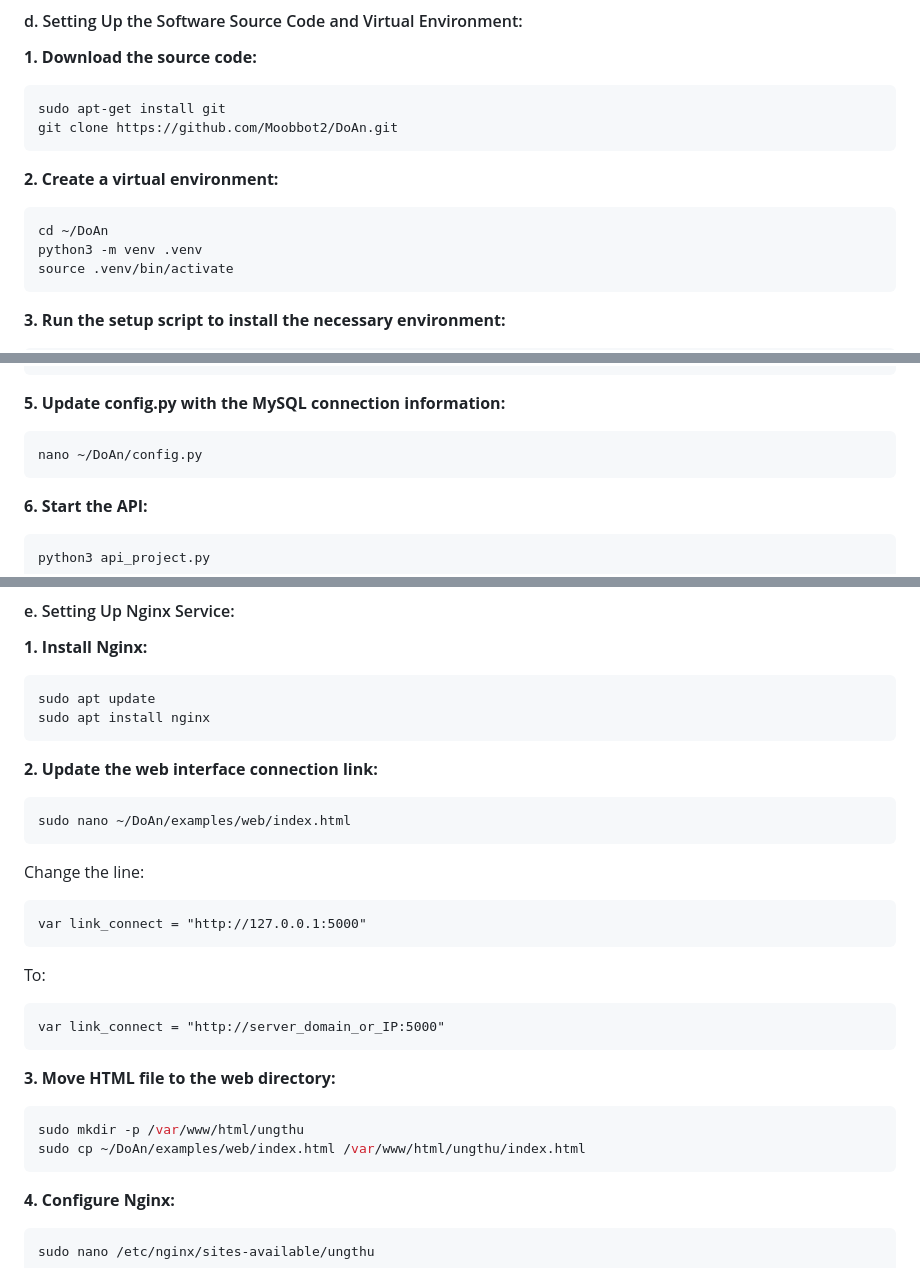
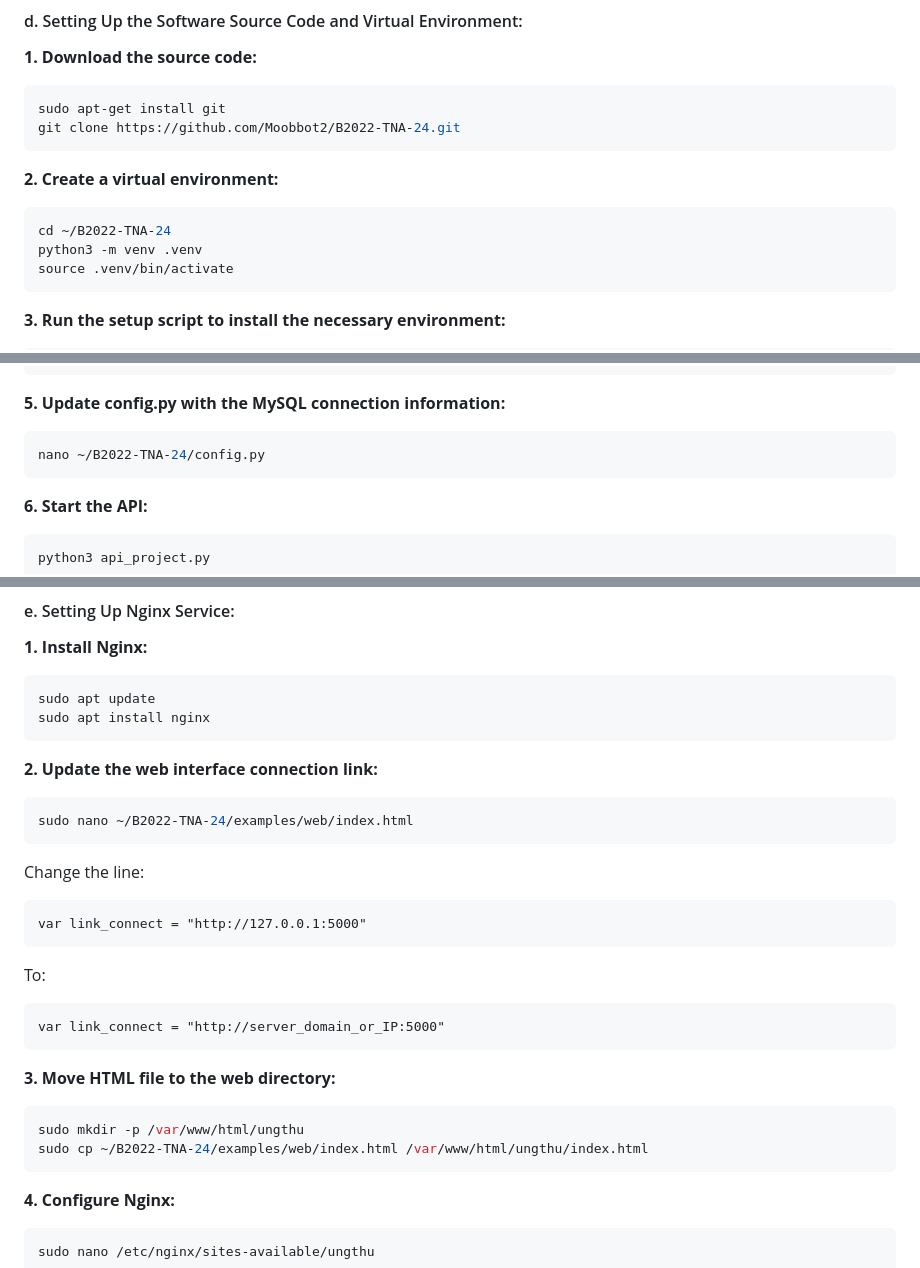
Before and after one commit to Moobbot2/B2022-TNA-24, a Markdown page: README.md, 3 parts joined by grey strips. Drawn GitHub-style.

````diff
--- a/README.md
+++ b/README.md
@@ -125,13 +125,13 @@ EXIT;
 
 ```sh
 sudo apt-get install git
-git clone https://github.com/Moobbot2/DoAn.git
+git clone https://github.com/Moobbot2/B2022-TNA-24.git
 ```
 
 **2. Create a virtual environment:**
 
 ```sh
-cd ~/DoAn
+cd ~/B2022-TNA-24
 python3 -m venv .venv
 source .venv/bin/activate
 ```
@@ -157,7 +157,7 @@ EXIT;
 **5. Update config.py with the MySQL connection information:**
 
 ```sh
-nano ~/DoAn/config.py
+nano ~/B2022-TNA-24/config.py
 ```
 
 **6. Start the API:**
@@ -178,7 +178,7 @@ sudo apt install nginx
 **2. Update the web interface connection link:**
 
 ```sh
-sudo nano ~/DoAn/examples/web/index.html
+sudo nano ~/B2022-TNA-24/examples/web/index.html
 ```
 
 Change the line:
@@ -197,7 +197,7 @@ var link_connect = "http://server_domain_or_IP:5000"
 
 ```sh
 sudo mkdir -p /var/www/html/ungthu
-sudo cp ~/DoAn/examples/web/index.html /var/www/html/ungthu/index.html
+sudo cp ~/B2022-TNA-24/examples/web/index.html /var/www/html/ungthu/index.html
 ```
 
 **4. Configure Nginx:**
````
Also changed, not shown: other parts of README.md (+1 -1 lines).
